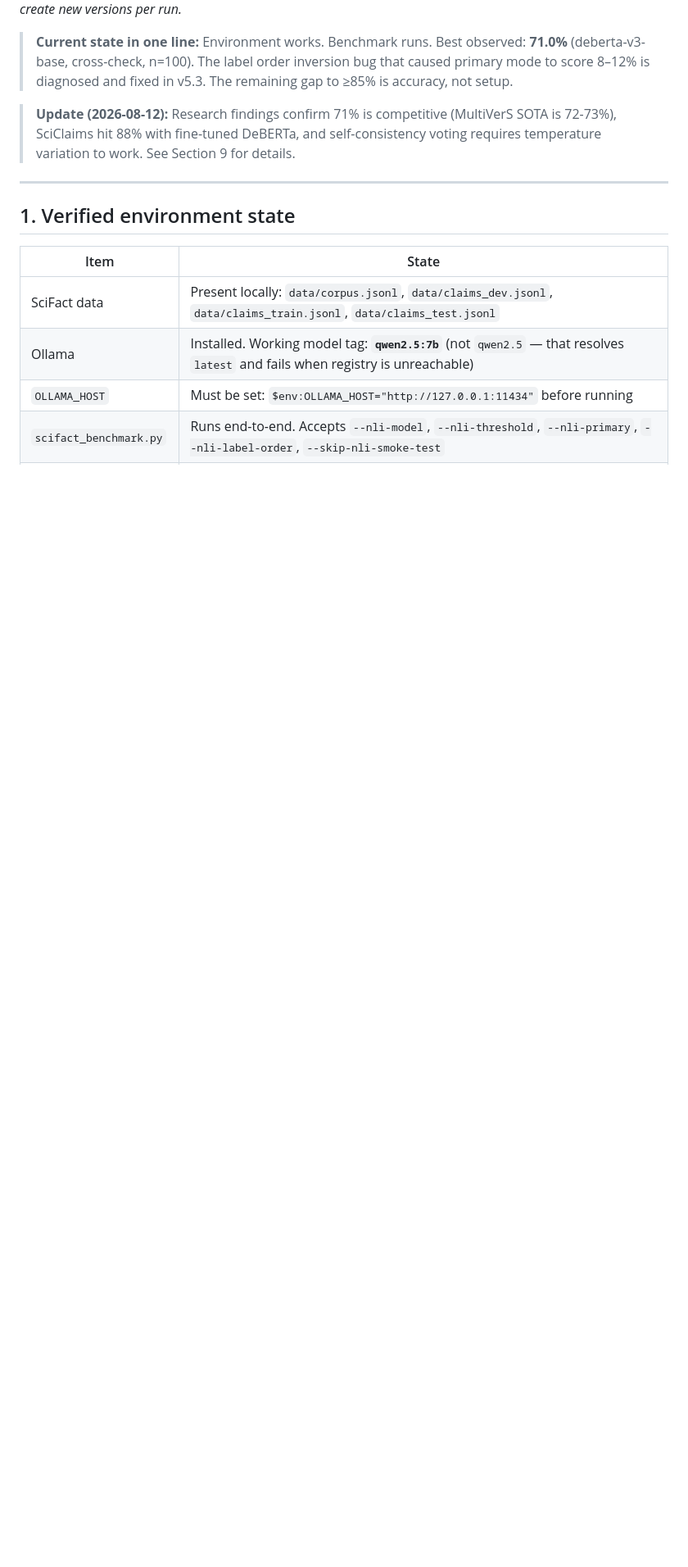
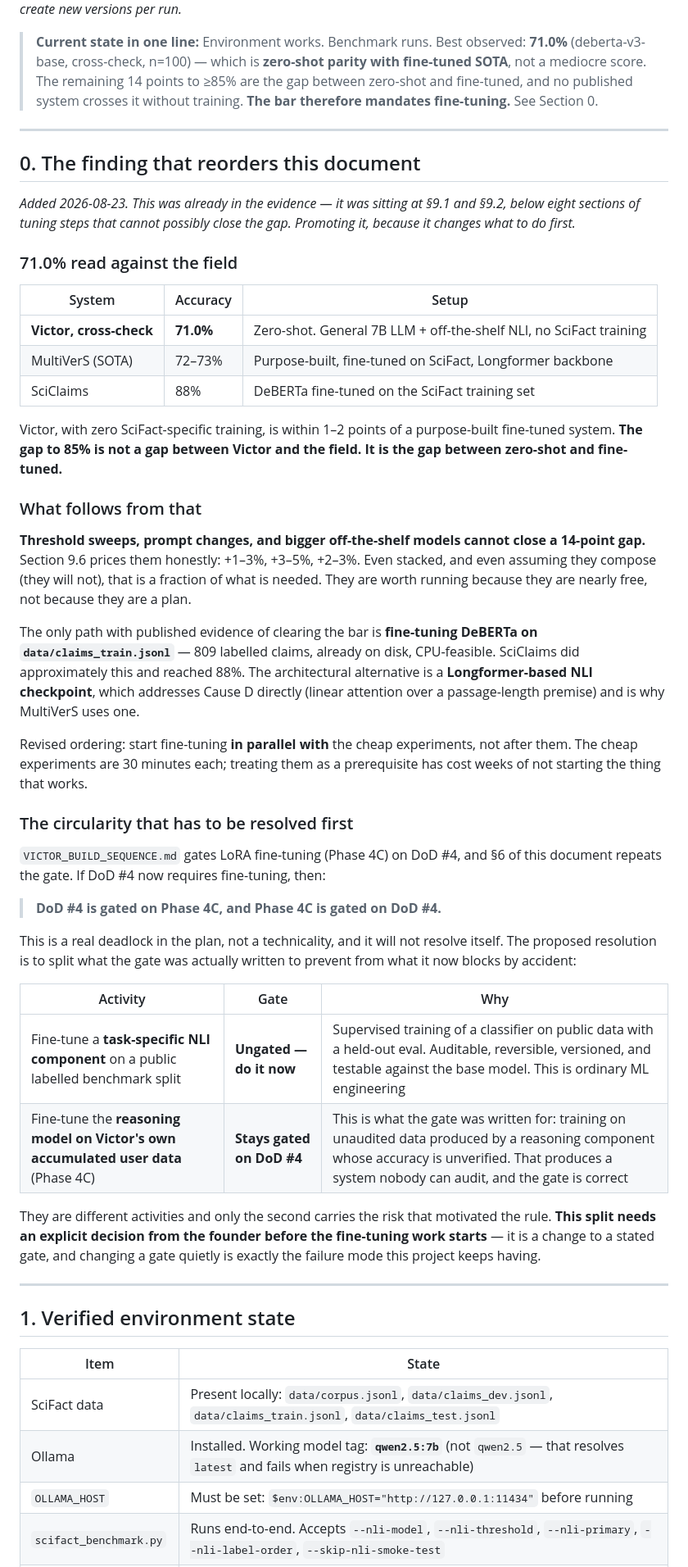
Before and after one commit to varishsharma81106-sketch/VICTOR, a Markdown page: docs/VICTOR_SCIFACT_ACCURACY_PLAN.md, the part around one of its changes. Shown at 82% size. Rendered like a GitHub page; blank space fills up the shorter version.

Commit message:
docs: SciFact plan — promote the finding that reorders it, and name the gate deadlock
No new research. Section 0 promotes what sections 9.1 and 9.2 already
established on 2026-08-12 and which had been sitting below eight sections of
tuning steps that cannot close the gap. The findings were right; the ordering
was wrong, and the ordering is what people act on.

The finding: 71.0% is zero-shot parity with fine-tuned SOTA. MultiVerS is
72-73% purpose-built with a Longformer backbone; SciClaims is 88% with DeBERTa
fine-tuned on the SciFact training split. So the 14 points to the DoD bar are
not Victor versus the field, they are zero-shot versus fine-tuned, and nothing
published crosses that without training. Threshold sweeps at +1-3%,
self-consistency at +3-5% and deberta-v3-large at +2-3% are worth running
because they are nearly free, not because they are a plan. Run them in
parallel with the fine-tune rather than ahead of it — each is thirty minutes,
and sequencing them first has already cost weeks of not starting the thing
with published evidence of working. Training data is already local:
data/claims_train.jsonl, 809 labelled claims, CPU-feasible.

The deadlock this exposes: BUILD_SEQUENCE gates LoRA fine-tuning (Phase 4C) on
DoD #4, and section 6 here repeats the gate. If DoD #4 now requires
fine-tuning, DoD #4 is gated on Phase 4C which is gated on DoD #4. That is a
real deadlock in the plan and it will not resolve itself.

Proposed resolution, added to section 0 and to the DoD checklist as a decision
that must be recorded before any fine-tuning starts: split fine-tuning a
task-specific NLI component on a public benchmark split -- ordinary supervised
ML, auditable, versioned, testable against the base model, ungated -- from
fine-tuning the reasoning model on Victor's own accumulated user data, which
stays gated because training on unaudited data produced by an unverified
reasoning component is precisely the unauditable system the gate was written
to prevent. Only the second carries that risk.

Flagged as needing an explicit founder decision rather than resolved here.
Changing a stated gate quietly is a failure mode this project keeps having.

Co-Authored-By: Claude Opus 5 <noreply@anthropic.com>

```diff
--- a/docs/VICTOR_SCIFACT_ACCURACY_PLAN.md
+++ b/docs/VICTOR_SCIFACT_ACCURACY_PLAN.md
@@ -3,8 +3,66 @@
 *Supersedes all prior versions of this file. Update in place; do not create new versions per run.*
 
-> **Current state in one line:** Environment works. Benchmark runs. Best observed: **71.0%** (deberta-v3-base, cross-check, n=100). The label order inversion bug that caused primary mode to score 8–12% is diagnosed and fixed in v5.3. The remaining gap to ≥85% is accuracy, not setup.
+> **Current state in one line:** Environment works. Benchmark runs. Best observed: **71.0%** (deberta-v3-base, cross-check, n=100) — which is **zero-shot parity with fine-tuned SOTA**, not a mediocre score. The remaining 14 points to ≥85% are the gap between zero-shot and fine-tuned, and no published system crosses it without training. **The bar therefore mandates fine-tuning.** See Section 0.
 
-> **Update (2026-08-12):** Research findings confirm 71% is competitive (MultiVerS SOTA is 72-73%), SciClaims hit 88% with fine-tuned DeBERTa, and self-consistency voting requires temperature variation to work. See Section 9 for details.
+---
+
+## 0. The finding that reorders this document
+
+*Added 2026-08-23. This was already in the evidence — it was sitting at §9.1 and
+§9.2, below eight sections of tuning steps that cannot possibly close the gap.
+Promoting it, because it changes what to do first.*
+
+### 71.0% read against the field
+
+| System | Accuracy | Setup |
+|---|---|---|
+| **Victor, cross-check** | **71.0%** | Zero-shot. General 7B LLM + off-the-shelf NLI, no SciFact training |
+| MultiVerS (SOTA) | 72–73% | Purpose-built, fine-tuned on SciFact, Longformer backbone |
+| SciClaims | 88% | DeBERTa fine-tuned on the SciFact training set |
+
+Victor, with zero SciFact-specific training, is within 1–2 points of a
+purpose-built fine-tuned system. **The gap to 85% is not a gap between Victor
+and the field. It is the gap between zero-shot and fine-tuned.**
+
+### What follows from that
+
+**Threshold sweeps, prompt changes, and bigger off-the-shelf models cannot close
+a 14-point gap.** Section 9.6 prices them honestly: +1–3%, +3–5%, +2–3%. Even
+stacked, and even assuming they compose (they will not), that is a fraction of
+what is needed. They are worth running because they are nearly free, not because
+they are a plan.
+
+The only path with published evidence of clearing the bar is **fine-tuning
+DeBERTa on `data/claims_train.jsonl`** — 809 labelled claims, already on disk,
+CPU-feasible. SciClaims did approximately this and reached 88%. The
+architectural alternative is a **Longformer-based NLI checkpoint**, which
+addresses Cause D directly (linear attention over a passage-length premise) and
+is why MultiVerS uses one.
+
+Revised ordering: start fine-tuning **in parallel with** the cheap experiments,
+not after them. The cheap experiments are 30 minutes each; treating them as a
+prerequisite has cost weeks of not starting the thing that works.
+
+### The circularity that has to be resolved first
+
+`VICTOR_BUILD_SEQUENCE.md` gates LoRA fine-tuning (Phase 4C) on DoD #4, and §6
+of this document repeats the gate. If DoD #4 now requires fine-tuning, then:
+
+> **DoD #4 is gated on Phase 4C, and Phase 4C is gated on DoD #4.**
+
+This is a real deadlock in the plan, not a technicality, and it will not resolve
+itself. The proposed resolution is to split what the gate was actually written
+to prevent from what it now blocks by accident:
+
+| Activity | Gate | Why |
+|---|---|---|
+| Fine-tune a **task-specific NLI component** on a public labelled benchmark split | **Ungated — do it now** | Supervised training of a classifier on public data with a held-out eval. Auditable, reversible, versioned, and testable against the base model. This is ordinary ML engineering |
+| Fine-tune the **reasoning model on Victor's own accumulated user data** (Phase 4C) | **Stays gated on DoD #4** | This is what the gate was written for: training on unaudited data produced by a reasoning component whose accuracy is unverified. That produces a system nobody can audit, and the gate is correct |
+
+They are different activities and only the second carries the risk that motivated
+the rule. **This split needs an explicit decision from the founder before the
+fine-tuning work starts** — it is a change to a stated gate, and changing a gate
+quietly is exactly the failure mode this project keeps having.
 
 ---
 
```
Also changed, not shown: other parts of docs/VICTOR_SCIFACT_ACCURACY_PLAN.md (+10 -2 lines).
